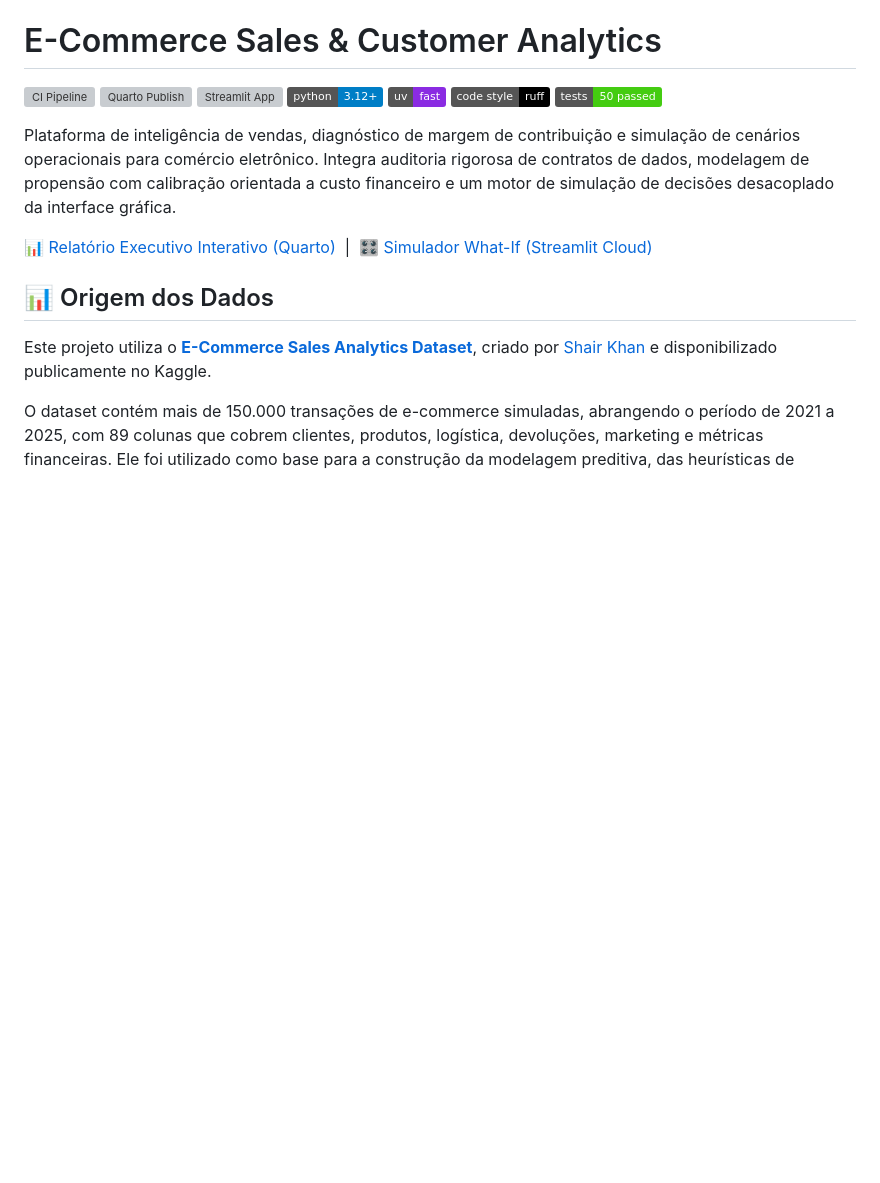
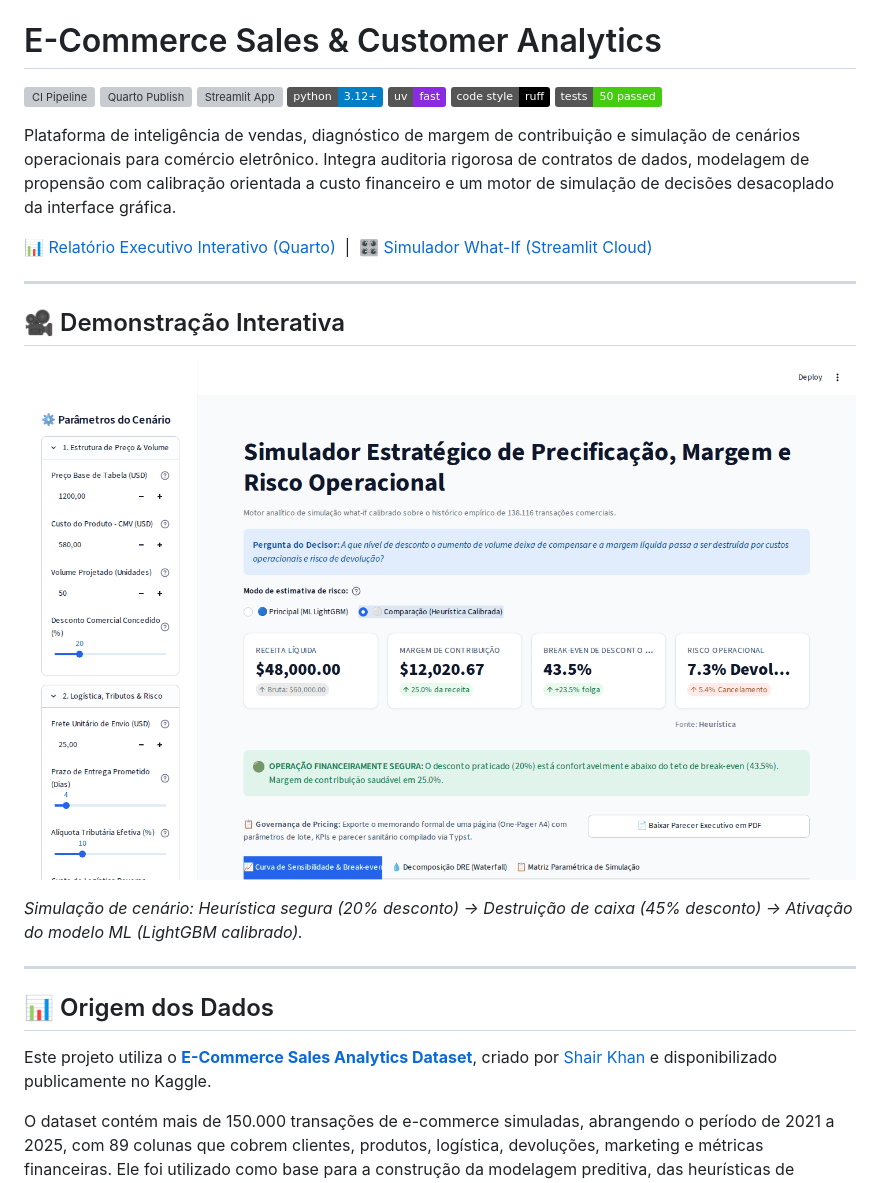
Before and after one commit to talesgomes27/ecommerce_sales_customer_analytics, a Markdown page: README.md, the part around the change. Drawn GitHub-style; pictures changed too: docs/assets/demo_simulator.gif (added); badges without logos; blank space fills up the shorter version; grey boxes are pictures that could not be loaded.

Commit message:
feat(ui): grava GIF automatizado do simulador e otimiza labels de KPI para exibição

```diff
--- a/README.md
+++ b/README.md
@@ -11,6 +11,16 @@
 Plataforma de inteligência de vendas, diagnóstico de margem de contribuição e simulação de cenários operacionais para comércio eletrônico. Integra auditoria rigorosa de contratos de dados, modelagem de propensão com calibração orientada a custo financeiro e um motor de simulação de decisões desacoplado da interface gráfica.
 
 [📊 Relatório Executivo Interativo (Quarto)](https://talesgomes27.github.io/ecommerce_sales_customer_analytics/) &nbsp;|&nbsp; [🎛️ Simulador What-If (Streamlit Cloud)](https://ecommerce-sales-customer-analytics.streamlit.app/)
+
+---
+
+## 🎥 Demonstração Interativa
+
+![Demonstração do Simulador What-If](docs/assets/demo_simulator.gif)
+
+*Simulação de cenário: Heurística segura (20% desconto) → Destruição de caixa (45% desconto) → Ativação do modelo ML (LightGBM calibrado).*
+
+---
 
 ## 📊 Origem dos Dados
 
```
Also changed, not shown: 4 other files.
